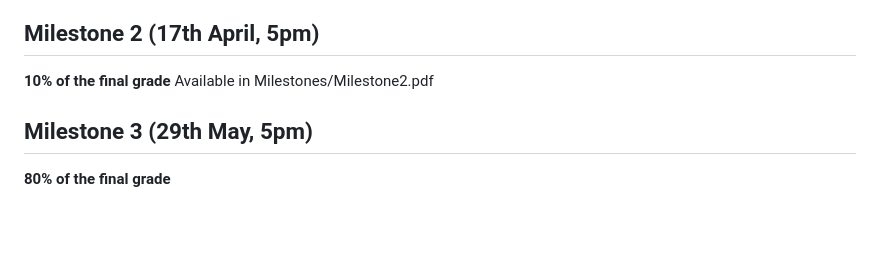
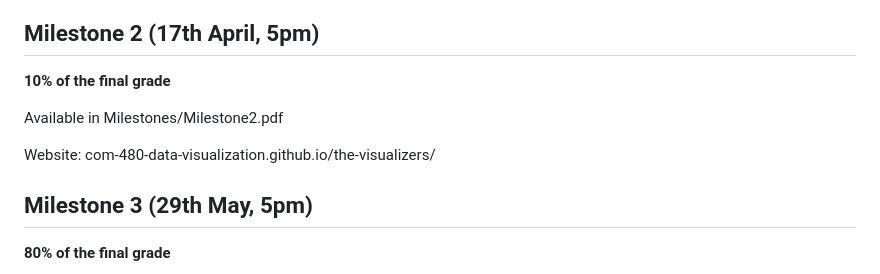
Before and after one commit to com-480-data-visualization/the-visualizers, a Markdown page: README.md, the part around the change. GitHub-like rendering; blank space fills up the shorter version.

Commit message:
Add website link for Milestone 2
Added website link for Milestone 2 in README.

```diff
--- a/README.md
+++ b/README.md
@@ -71,7 +71,10 @@ This dataset has not been used in any prior EPFL course by our team.
 ## Milestone 2 (17th April, 5pm)
 
 **10% of the final grade**
+
 Available in Milestones/Milestone2.pdf
+
+Website: com-480-data-visualization.github.io/the-visualizers/
 
 ## Milestone 3 (29th May, 5pm)
 
```
